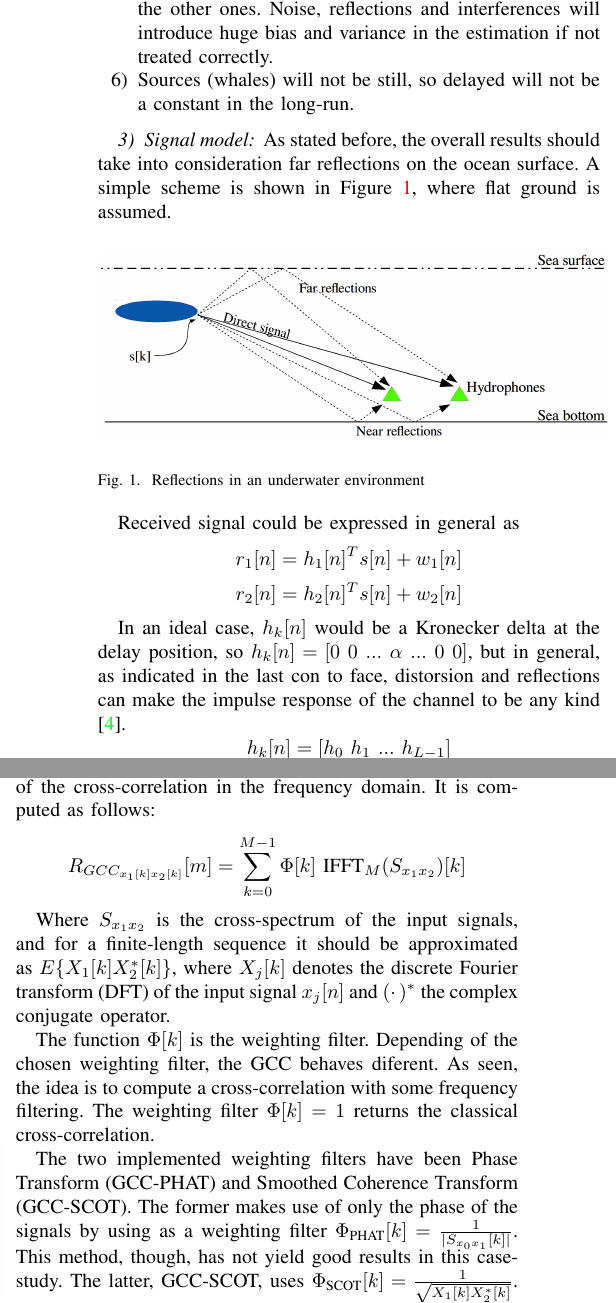
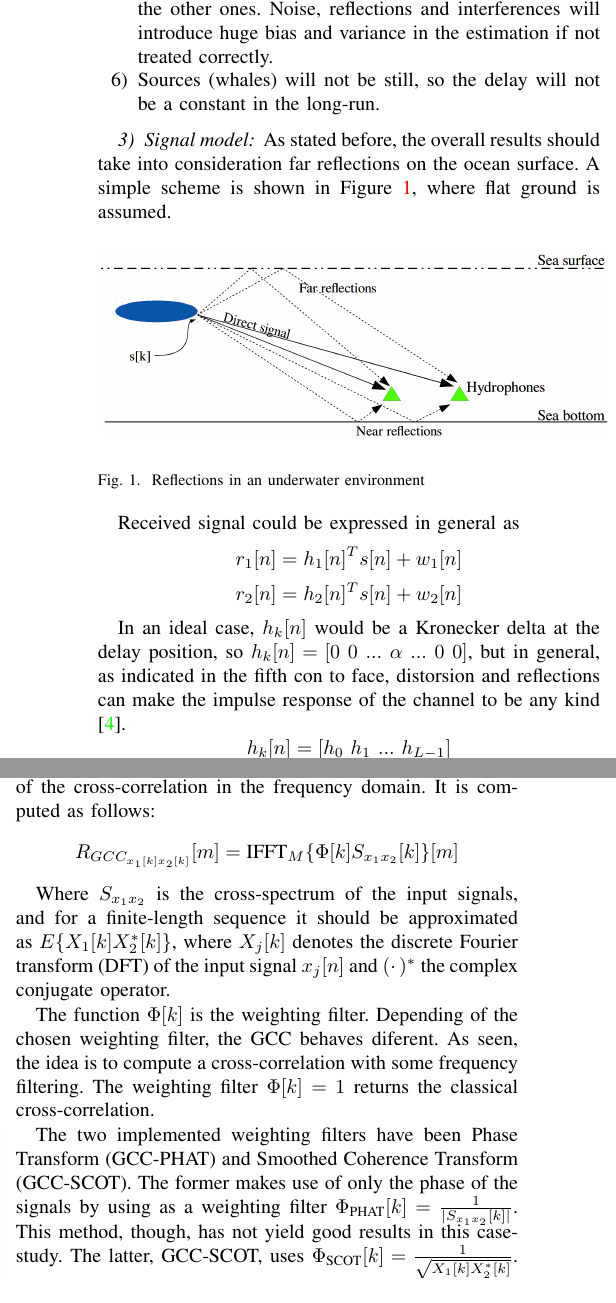
Before and after one commit to javiribera/TDE-and-whale-localization, a LaTeX paper (report/main.tex, which reads report/TDE_algorithms.tex, report/theory.tex): two parts of the columns of page 2 of 9, joined at a grey line, cut so that both start at the same text. Compiled offline with pdfLaTeX.

Commit message:
report correciones

```diff
--- a/report/TDE_algorithms.tex
+++ b/report/TDE_algorithms.tex
@@ -11,13 +11,13 @@ In order to get a TDE, some algorithms were developed and a brief explanation of
 
 \subsection{Generalized cross-correlation}
 The generalized cross-correlation (GCC) is a generalization of the cross-correlation in the frequency domain. It is computed as follows:
-$$R_{GCC_{x_1[k] x_2[k]}}[m] = \sum_{k=0}^{M-1} \Phi[k]\ \text{IFFT}_M(S_{x_1x_2})[k]$$
+$$R_{GCC_{x_1[k] x_2[k]}}[m] = \text{IFFT}_M\{\Phi[k]S_{x_1x_2}[k]\}[m]$$
 
 Where $S_{x_1x_2}$ is the cross-spectrum of the input signals, and for a finite-length sequence it should be approximated as $E\{X_1[k]X^*_2[k]\} $, where $X_j[k]$ denotes the discrete Fourier transform (DFT) of the input signal $x_j[n]$ and $(\cdotp)^*$ the complex conjugate operator.
 
 The function $\Phi[k]$ is the weighting filter. Depending of the chosen weighting filter, the GCC behaves diferent. As seen, the idea is to compute a cross-correlation with some frequency filtering. The weighting filter $\Phi[k]=1$ returns the classical cross-correlation.
 
-The two implemented weighting filters have been Phase Transform (GCC-PHAT) and Smoothed Coherence Transform (GCC-SCOT). The former makes use of only the phase of the signals by using as a weighting filter $\Phi_{\text{PHAT}}[k]=\frac{1}{|S_{x_0x_1}[k]|}$. This method, though, has not yield good results in this case-study. The latter, GCC-SCOT, uses $\Phi_{\text{SCOT}}[k]=\frac{1}{\sqrt{X_1[k]X^*_2[k]}}$. The SCOT method returned much better results than PHAT. Their MATLAB implementations can be shown at file \emph{gcc.m}\cite{gcc}.
+The two implemented weighting filters have been Phase Transform (GCC-PHAT) and Smoothed Coherence Transform (GCC-SCOT). The former makes use of only the phase of the signals by using as a weighting filter $\Phi_{\text{PHAT}}[k]=\frac{1}{|S_{x_1x_2}[k]|}$. This method, though, has not yield good results in this case-study. The latter, GCC-SCOT, uses $\Phi_{\text{SCOT}}[k]=\frac{1}{\sqrt{X_1[k]X^*_2[k]}}$. The SCOT method returned much better results than PHAT. Their MATLAB implementations can be shown at file \emph{gcc.m}\cite{gcc}.
 
 The TDE with GCC is computed the same way as in the classical CC: taking the maximum value, as can bee seen in file \emph{delay\_gcc.m}\cite{delaygcc}.
 
--- a/report/theory.tex
+++ b/report/theory.tex
@@ -11,7 +11,7 @@ The passive TDOA approach and the underwater environment imply some inconvenient
   \item Correlated noise, as the main contribution to it is not white noise, but strong interferences from other animals, devices and water currents.
   \item Reflections on the water surface, mainly. This can make the algorithm to get confused by them and could return a wrong result. Reflections on the seafloor are negligible, as hydrophones are usually placed very near to the ground.
   \item The recordings will not be just a shifted version of the other ones. Noise, reflections and interferences will introduce huge bias and variance in the estimation if not treated correctly.
-  \item Sources (whales) will not be still, so delayed will not be a constant in the long-run.
+  \item Sources (whales) will not be still, so the delay will not be a constant in the long-run.
 \end{enumerate}
 
 \vspace{5pt}
@@ -31,5 +31,5 @@ The passive TDOA approach and the underwater environment imply some inconvenient
   $$ r_1[n] = h_1[n]^T s[n] + w_1[n] $$
   $$ r_2[n] = h_2[n]^T s[n] + w_2[n] $$
 
-  In an ideal case, $h_k[n]$ would be a Kronecker delta at the delay position, so $h_k[n] = [0\ 0\ ...\ \alpha\ ...\ 0\ 0]$, but in general, as indicated in the last con to face, distorsion and reflections can make the impulse response of the channel to be any kind \cite{overview}.
+  In an ideal case, $h_k[n]$ would be a Kronecker delta at the delay position, so $h_k[n] = [0\ 0\ ...\ \alpha\ ...\ 0\ 0]$, but in general, as indicated in the fifth con to face, distorsion and reflections can make the impulse response of the channel to be any kind \cite{overview}.
   $$ h_k[n] = [h_0\ h_1\ ...\ h_{L-1}] $$
```
Also changed, not shown: report/whale_localiz-final_report-javier.ribera-dani-hernando.pdf, 1 other file.
